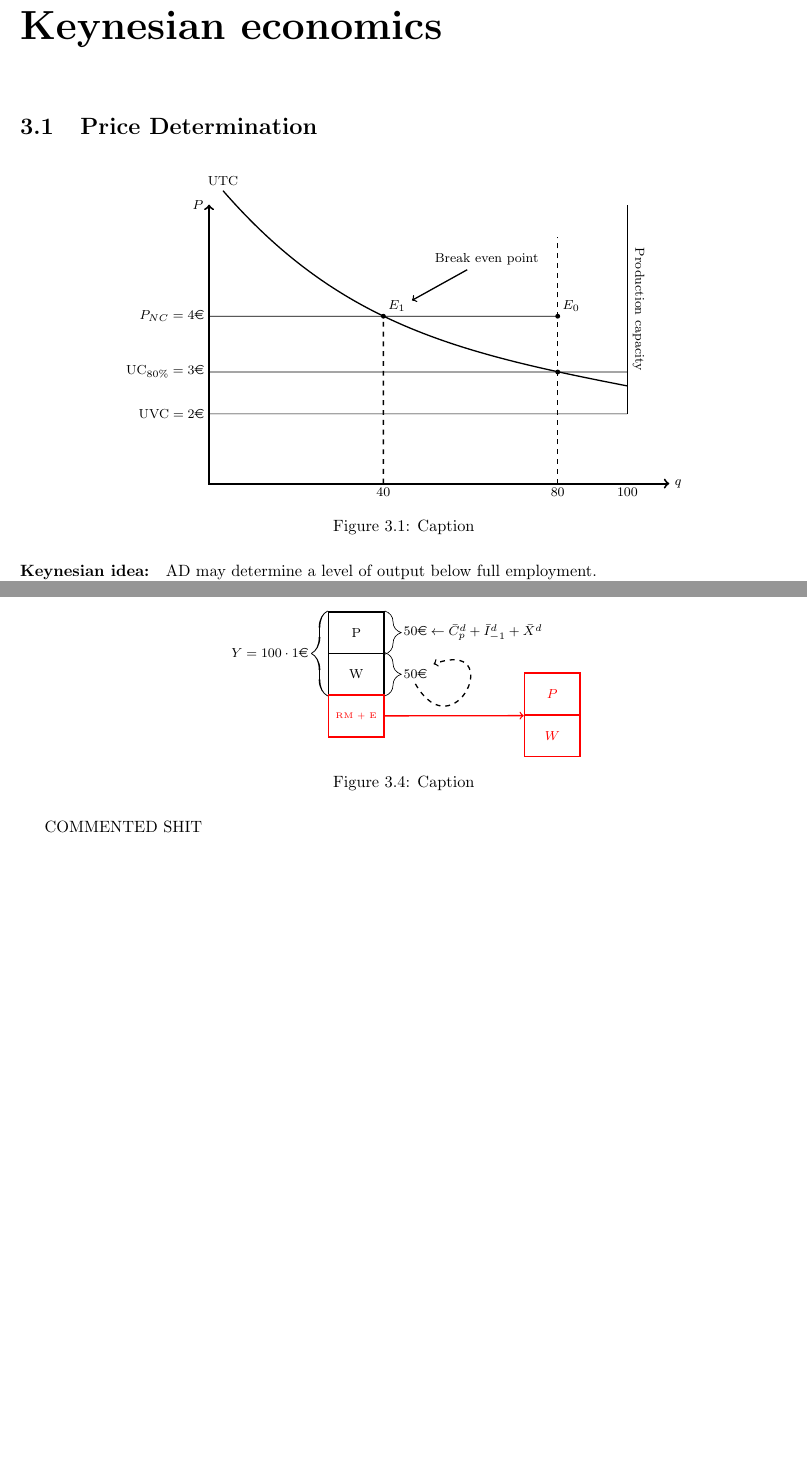
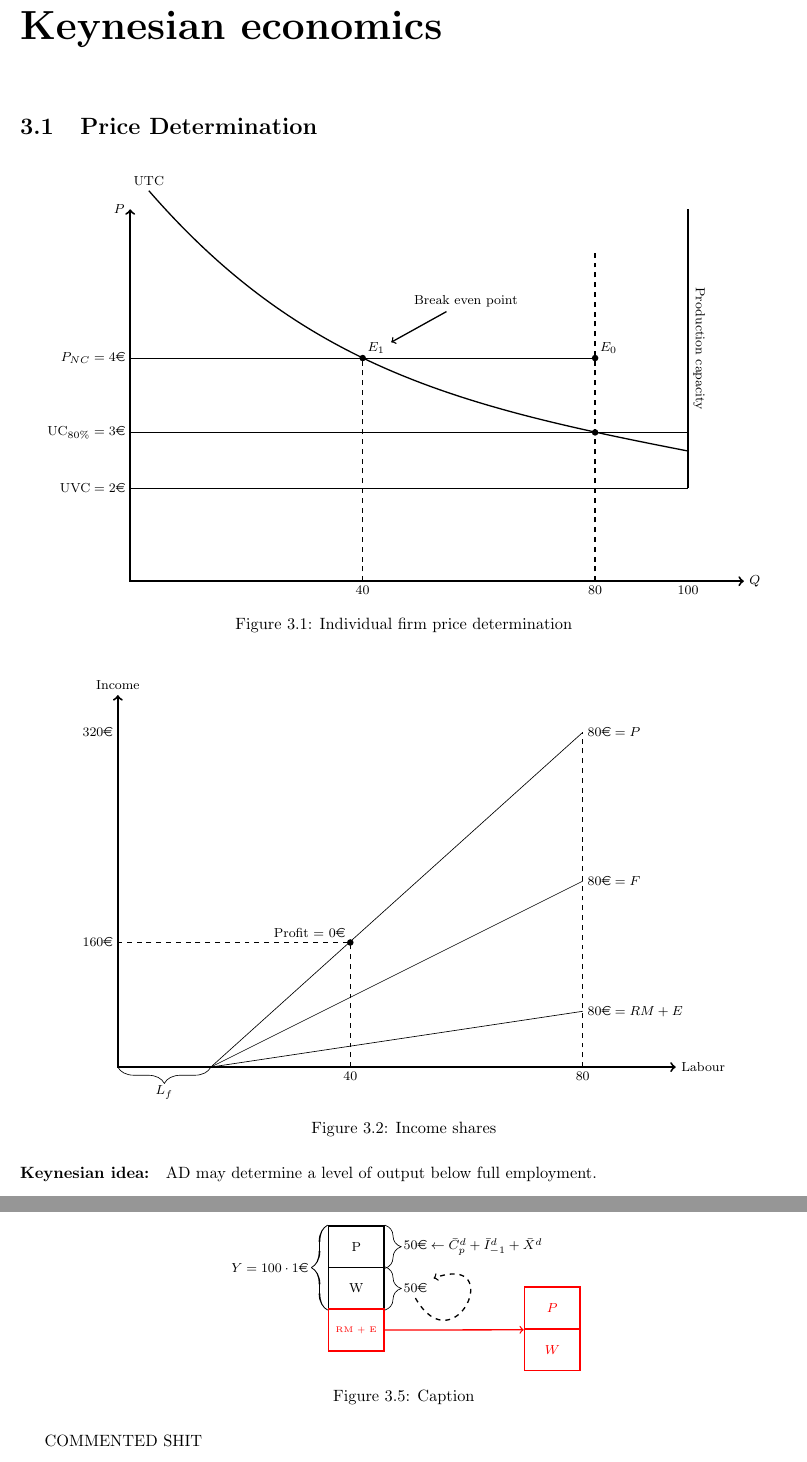
Before and after one commit to olafghanizadeh/iseg-matm-notes, a LaTeX thesis (main.tex): two parts of pages 11 and 16 of 39 before the commit and two parts of pages 11 and 16 of 40 after it, joined at a grey line, cut so that both start at the same text, the shorter picture padded with empty space. Compiled offline with pdfLaTeX.

Commit message:
Add income share graph

```diff
--- a/main.tex
+++ b/main.tex
@@ -806,10 +806,10 @@ This led to AD being kept at 100 \yen, which is max production capacity which en
 
 \begin{figure}[H]
     \centering
-        \begin{tikzpicture}[scale = 3]
+        \begin{tikzpicture}[scale = 4]
     % Draw axes
     \draw [<->, very thick] (0,2) node (yaxis) [left] {$P$}
-        |- (3.3,0) node (xaxis) [right] {$q$};
+        |- (3.3,0) node (xaxis) [right] {$Q$};
     \node at (0.5,0)(lf){};
     \node[below] at (2.5,0) (80){80};
     \node[below] at (3,0) (100){100};
@@ -836,9 +836,48 @@ This led to AD being kept at 100 \yen, which is max production capacity which en
       \draw[dashed, thick] (40) -- (1.25,1.20);
       \draw[thick] (3,0.5) -- node[pos=0.5,sloped,above, rotate = 180]{Production capacity} (3,2);
     \end{tikzpicture}
-    \caption{Caption}
+    \caption{Individual firm price determination}
 \end{figure}
 
+
+\begin{figure}[H]
+    \centering
+    \begin{tikzpicture}[node distance =-100pt, scale = 4]
+        % Draw axes
+        \draw [<->, very thick] (0,2) node (yaxis) [above] {Income}
+            |- (3,0) node (xaxis) [right] {Labour};
+
+
+        \coordinate (lf) at (0.5,0);
+            \coordinate (point) at (2.5,1.8);
+            \coordinate (40) at (1.25,0);
+
+            \draw[dashed]  (40) node[below]{40} -- (1.25, 0.67) --  (0,0.67) node[left]{160\euro};
+            \fill[black] (1.25,0.67) circle(0.5pt);
+            \node[above left] at (1.25,0.67) {Profit = 0\euro};
+
+
+        \node[below] at (2.5,0) (80){80};
+
+
+       \node[left] at (0, 1.8) (30){320\euro};
+
+       \draw[dashed, thick] (80) -- (point);
+
+
+           \draw (lf) -- (point) node [right]{$80 \text{\euro} = P$};
+           \draw (lf) -- (2.5, 1) node [right]{$80 \text{\euro} = F$};
+                  \draw (lf) -- (2.5, 0.3) node [right]{$80 \text{\euro} = RM + E$};
+
+
+
+    \draw[decorate, decoration={brace,mirror,amplitude=10pt}] (0,0) -- (lf) node [black,midway, below, yshift= -1 em] {$L_f$};
+
+
+        \end{tikzpicture}
+
+    \caption{Income shares}
+\end{figure}
 
 \paragraph{Keynesian idea:} AD may determine a level of output below full employment.
 
```
Also changed, not shown: main.tex (2 more changed lines).
